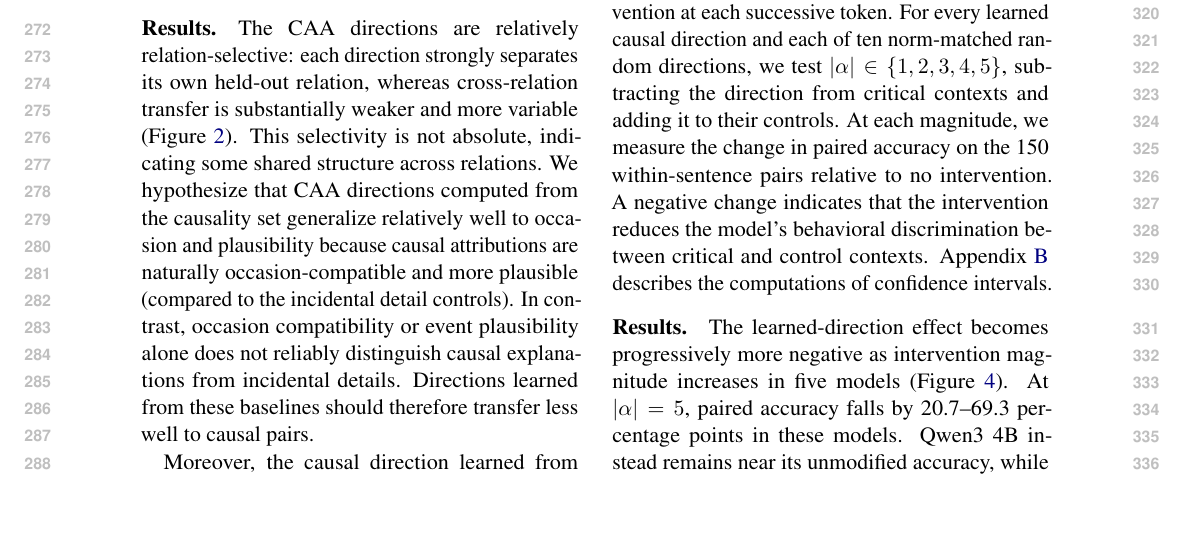
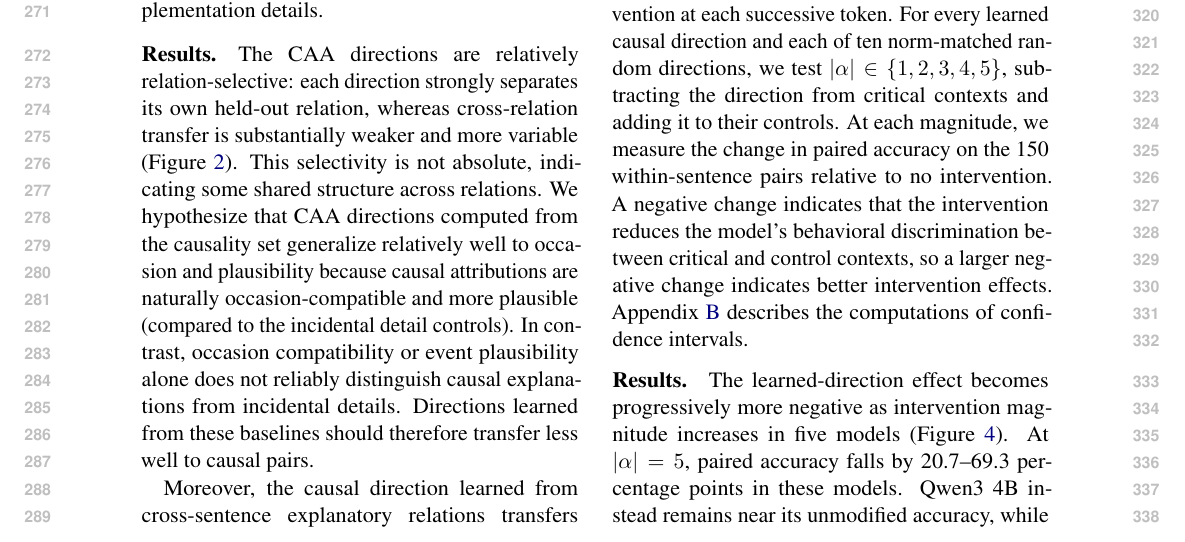
Before and after one commit to SusanWYS/Formatting-Instructions-For-NeurIPS-2026-2-, a LaTeX paper (acl/acl_latex.tex): part of page 4 of 21, cut so that both start at the same text, the shorter picture padded with empty space. Compiled offline with pdfLaTeX.

Commit message:
Updates from Overleaf

```diff
--- a/acl/acl_latex.tex
+++ b/acl/acl_latex.tex
@@ -203,7 +203,7 @@ For a causal CAA direction $v_l$ at the layer $l$ selected in Section~\ref{sec:r
 \begin{equation}
     h'_{l,t}=h_{l,t}+\alpha v_l.
 \end{equation}
-Following \citet{ghandeharioun-etal-2024-whos}, we apply the signed intervention vector at every token position in the selected layer. We then score the fixed continuation autoregressively, retaining the intervention at each successive token. For every learned causal direction and each of ten norm-matched random directions, we test $|\alpha|\in\{1,2,3,4,5\}$, subtracting the direction from critical contexts and adding it to their controls. At each magnitude, we measure the change in paired accuracy on the 150 within-sentence pairs relative to no intervention. A negative change indicates that the intervention reduces the model's behavioral discrimination between critical and control contexts. Appendix~\ref{app:confidence-intervals} describes the computations of confidence intervals.
+Following \citet{ghandeharioun-etal-2024-whos}, we apply the signed intervention vector at every token position in the selected layer. We then score the fixed continuation autoregressively, retaining the intervention at each successive token. For every learned causal direction and each of ten norm-matched random directions, we test $|\alpha|\in\{1,2,3,4,5\}$, subtracting the direction from critical contexts and adding it to their controls. At each magnitude, we measure the change in paired accuracy on the 150 within-sentence pairs relative to no intervention. A negative change indicates that the intervention reduces the model's behavioral discrimination between critical and control contexts, so a larger negative change indicates better intervention effects. Appendix~\ref{app:confidence-intervals} describes the computations of confidence intervals.
 
 \begin{figure*}[t]
   \centering
```
